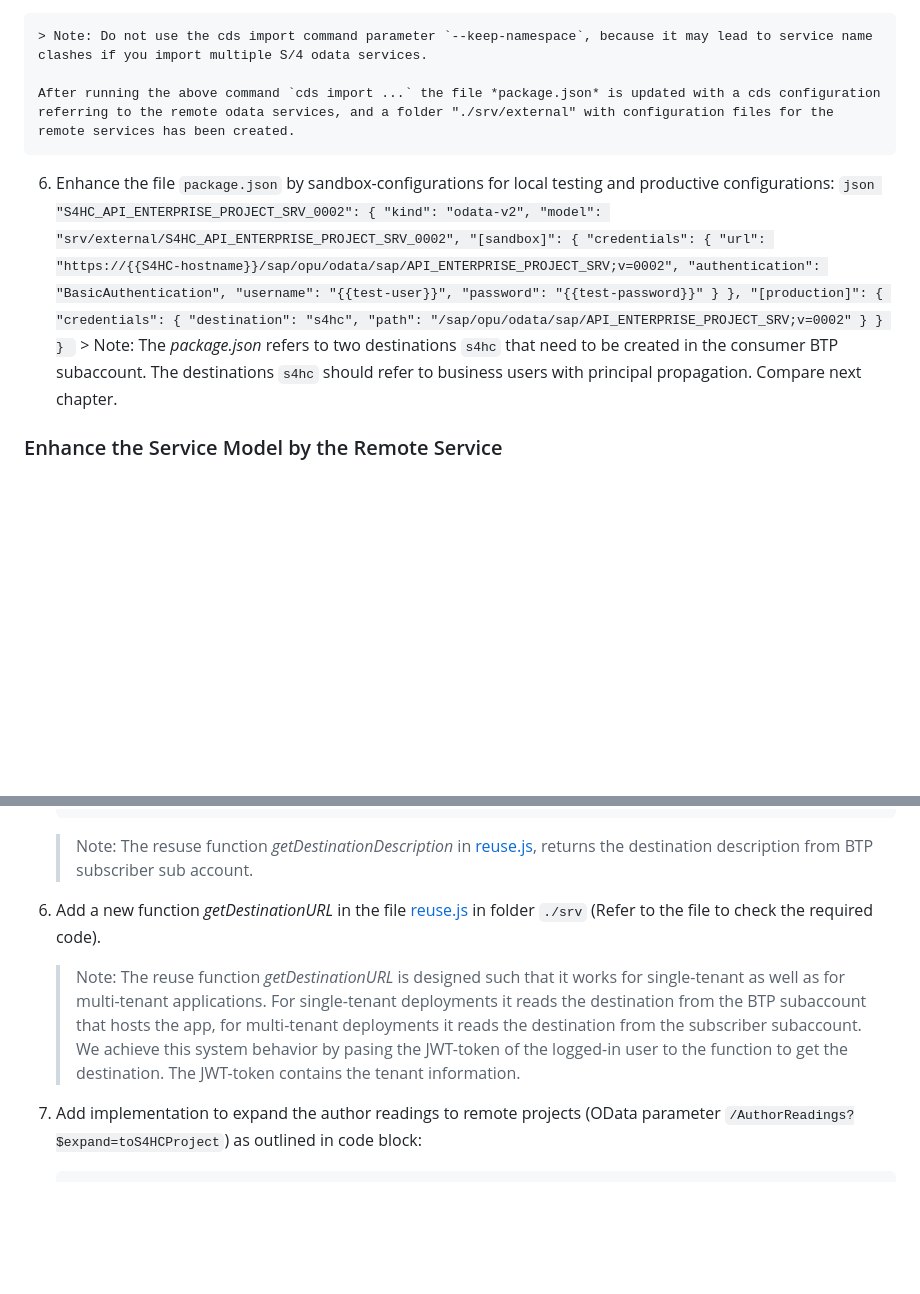
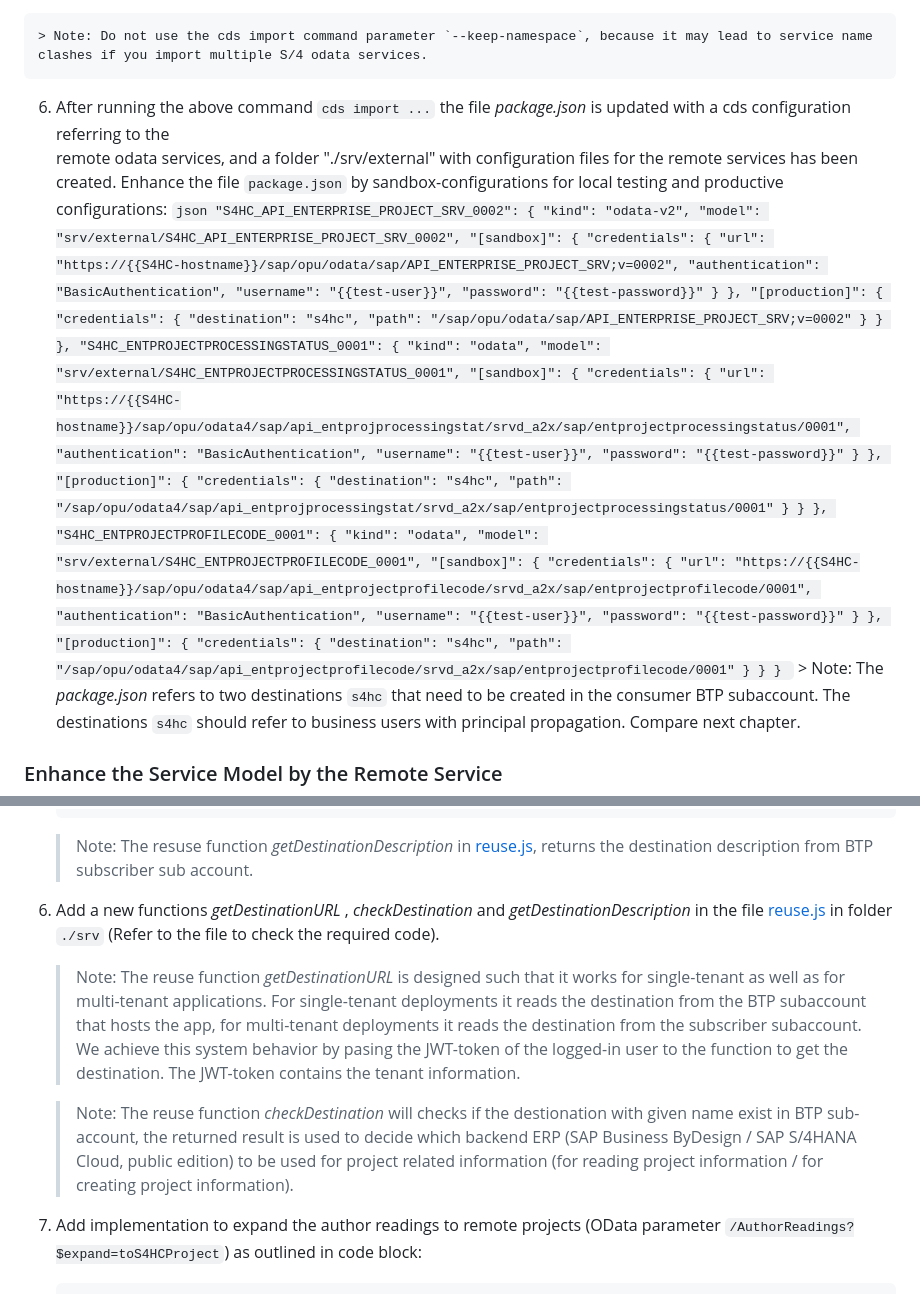
Before and after one commit to SAP-samples/sme-partner-reference-application, a Markdown page: Tutorials/51-S4HC-Integration.md, 2 parts joined by grey strips. Drawn GitHub-style; blank space fills up the shorter version.

Commit message:
s4hc integration documentation updated

````diff
--- a/Tutorials/51-S4HC-Integration.md
+++ b/Tutorials/51-S4HC-Integration.md
@@ -40,9 +40,9 @@ repeat the `cds import`  command for other two services
 
     > Note: Do not use the cds import command parameter `--keep-namespace`, because it may lead to service name clashes if you import multiple S/4 odata services.
 
-    After running the above command `cds import ...` the file *package.json* is updated with a cds configuration referring to the remote odata services, and a folder "./srv/external" with configuration files for the remote services has been created.
-
-  6. Enhance the file `package.json` by sandbox-configurations for local testing and productive configurations:
+  6. After running the above command `cds import ...` the file *package.json* is updated with a cds configuration referring to the
+     remote odata services, and a folder "./srv/external" with configuration files for the remote services has been created.
+     Enhance the file `package.json` by sandbox-configurations for local testing and productive configurations:
     ```json
         "S4HC_API_ENTERPRISE_PROJECT_SRV_0002": {
             "kind": "odata-v2",
@@ -61,7 +61,43 @@ repeat the `cds import`  command for other two services
                 "path": "/sap/opu/odata/sap/API_ENTERPRISE_PROJECT_SRV;v=0002"
             }
             }
+        },
+        "S4HC_ENTPROJECTPROCESSINGSTATUS_0001": {
+        "kind": "odata",
+        "model": "srv/external/S4HC_ENTPROJECTPROCESSINGSTATUS_0001",
+        "[sandbox]": {
+          "credentials": {
+            "url": "https://{{S4HC-hostname}}/sap/opu/odata4/sap/api_entprojprocessingstat/srvd_a2x/sap/entprojectprocessingstatus/0001",
+            "authentication": "BasicAuthentication",
+            "username": "{{test-user}}",
+            "password": "{{test-password}}"
+          }
+        },
+        "[production]": {
+          "credentials": {
+            "destination": "s4hc",
+            "path": "/sap/opu/odata4/sap/api_entprojprocessingstat/srvd_a2x/sap/entprojectprocessingstatus/0001"
+          }
         }
+      },
+      "S4HC_ENTPROJECTPROFILECODE_0001": {
+        "kind": "odata",
+        "model": "srv/external/S4HC_ENTPROJECTPROFILECODE_0001",
+        "[sandbox]": {
+          "credentials": {
+            "url": "https://{{S4HC-hostname}}/sap/opu/odata4/sap/api_entprojectprofilecode/srvd_a2x/sap/entprojectprofilecode/0001",
+            "authentication": "BasicAuthentication",
+            "username": "{{test-user}}",
+            "password": "{{test-password}}"
+          }
+        },
+        "[production]": {
+          "credentials": {
+            "destination": "s4hc",
+            "path": "/sap/opu/odata4/sap/api_entprojectprofilecode/srvd_a2x/sap/entprojectprofilecode/0001"
+          }
+        }
+      }
     ```
     > Note: The *package.json* refers to two destinations `s4hc` that need to be created in the consumer BTP subaccount. The destinations `s4hc` should refer to business users with principal propagation. Compare next chapter.
 
@@ -373,9 +409,11 @@ BAS: Enhance the implementation of the CAP services in file `./application/autho
     ```
     > Note: The resuse function *getDestinationDescription* in [reuse.js](../Applications/author-readings-mt/srv/reuse.js), returns the destination description from BTP subscriber sub account.
 
-4. Add a new function *getDestinationURL* in the file [reuse.js](../Applications/author-readings-mt/srv/reuse.js) in folder `./srv` (Refer to the file to check the required code).
+4. Add a new functions *getDestinationURL* , *checkDestination* and *getDestinationDescription* in the file [reuse.js](../Applications/author-readings-mt/srv/reuse.js) in folder `./srv` (Refer to the file to check the required code).
 
     > Note: The reuse function *getDestinationURL* is designed such that it works for single-tenant as well as for multi-tenant applications. For single-tenant deployments it reads the destination from the BTP subaccount that hosts the app, for multi-tenant deployments it reads the destination from the subscriber subaccount. We achieve this system behavior by pasing the JWT-token of the logged-in user to the function to get the destination. The JWT-token contains the tenant information.
+
+    > Note: The reuse function *checkDestination* will checks if the destionation with given name exist in BTP sub-account, the returned result is used to decide which backend ERP (SAP Business ByDesign / SAP S/4HANA Cloud, public edition) to be used for project related information (for reading project information / for creating project information).
 
 5. Add implementation to expand the author readings to remote projects (OData parameter `/AuthorReadings?$expand=toS4HCProject`) as outlined in code block:
     ```javascript
````
